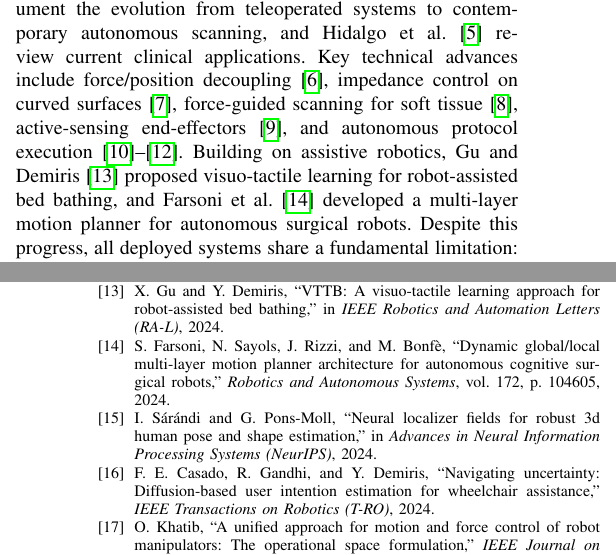
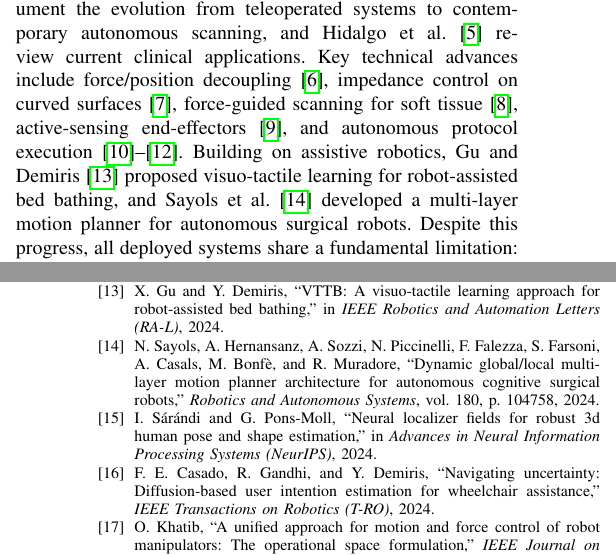
Before and after one commit to AndreaDan99/TERESA_ws, a LaTeX paper (TERESA_RAL/TERESA.tex, which reads TERESA_RAL/references.bib, TERESA_RAL/sections/introduction.tex): two parts of the columns of pages 1 and 8 of 8, joined at a grey line, cut so that both start at the same text. Compiled offline with pdfLaTeX.

Commit message:
fix(paper): correct Sayols et al. 2024 citation (RAS, vol 180)
Replaced farsoni2024saras with sayols2024dynamic — correct first author
is Sayols (not Farsoni), volume 180 (not 172), pages 104758 (not 104605),
published by Elsevier. All 9 authors now listed.

```diff
--- a/TERESA_RAL/references.bib
+++ b/TERESA_RAL/references.bib
@@ -536,8 +536,9 @@
   title     = {Dynamic Global/Local Multi-Layer Motion Planner Architecture for Autonomous Cognitive Surgical Robots},
   journal   = {Robotics and Autonomous Systems},
   year      = {2024},
-  volume    = {172},
-  pages     = {104605}
+  volume    = {180},
+  pages     = {104758},
+  publisher = {Elsevier}
 }
 
 @article{casado2024diffusion,
--- a/TERESA_RAL/sections/introduction.tex
+++ b/TERESA_RAL/sections/introduction.tex
@@ -28,8 +28,7 @@ surfaces~\cite{dyck2022}, force-guided scanning for soft
 tissue~\cite{ning2021}, active-sensing end-effectors~\cite{ma2022}, and
 autonomous protocol execution~\cite{suligoj2021,duan2022,farsoni2025autonomous}.
 Building on assistive robotics, Gu and Demiris~\cite{gu2024vttb} proposed
-visuo-tactile learning for robot-assisted bed bathing, and Farsoni et
-al.~\cite{farsoni2024saras} developed a multi-layer motion planner for
+visuo-tactile learning for robot-assisted bed bathing, and Sayols et al.~\cite{sayols2024dynamic} developed a multi-layer motion planner for
 autonomous surgical robots. Despite this progress, all deployed systems share a fundamental limitation: the
 patient must be pre-positioned within the arm's reachable workspace, confining
 autonomous ultrasound to controlled clinical settings.
```
Also changed, not shown: TERESA_RAL/references.bib (4 more changed lines).
